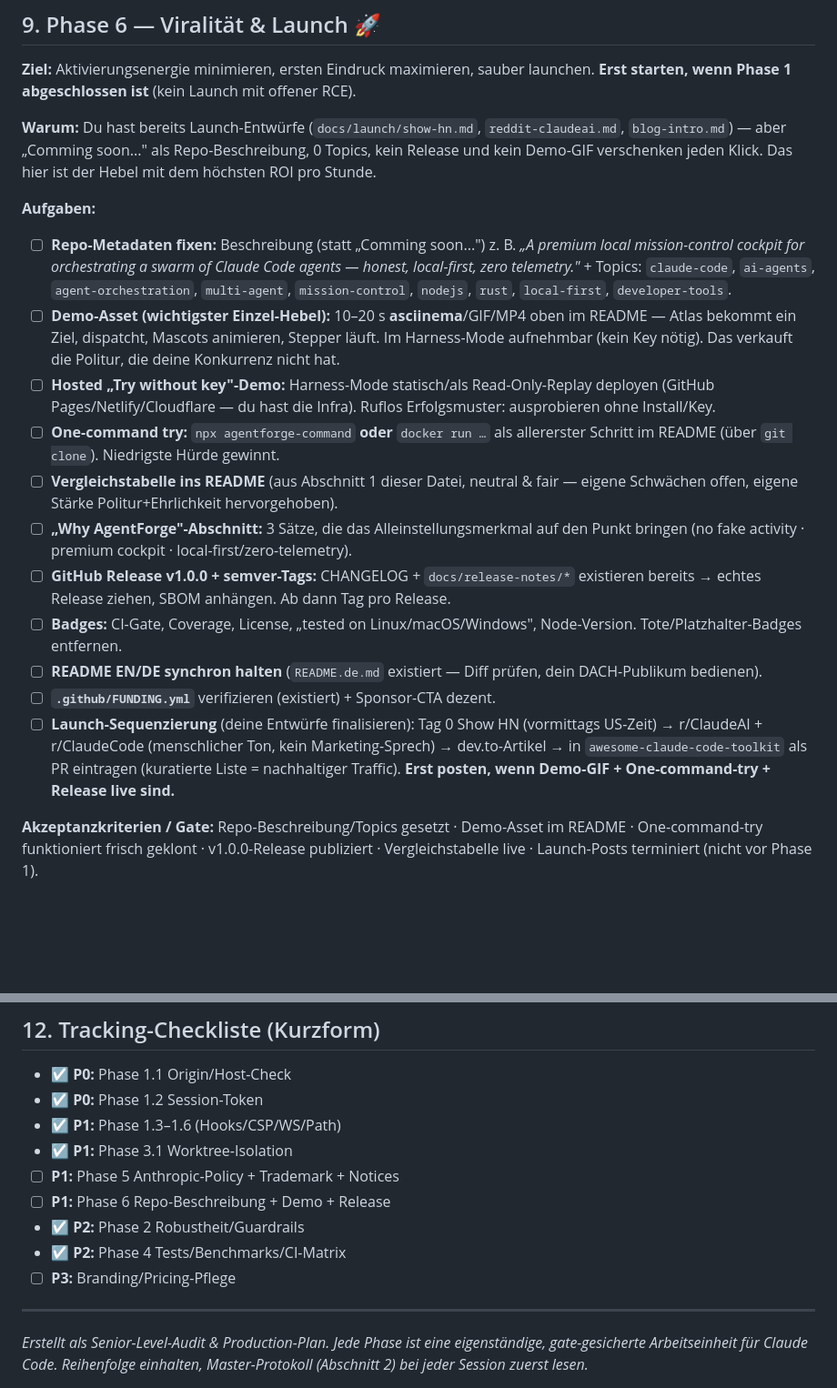
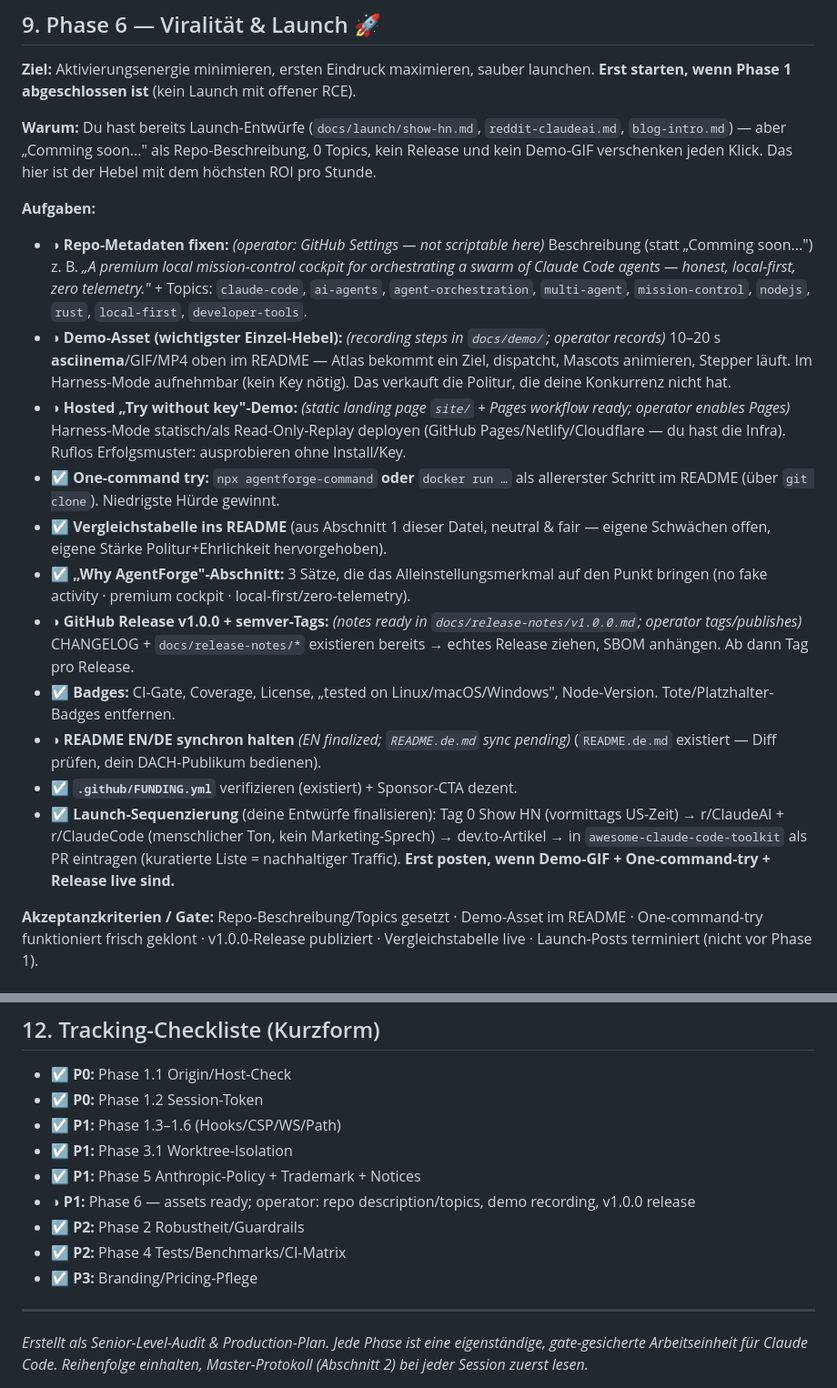
Before and after one commit to BEKO2210/AgentForge-Command, a Markdown page: ROADMAP.md, 2 parts joined by grey strips. Shown at 91% size. Rendered like a GitHub page; blank space fills up the shorter version.

```diff
--- a/ROADMAP.md
+++ b/ROADMAP.md
@@ -225,17 +225,17 @@ Das Projekt ist **technisch deutlich reifer als der „Comming soon"-Eindruck**
 **Warum:** Du hast bereits Launch-Entwürfe (`docs/launch/show-hn.md`, `reddit-claudeai.md`, `blog-intro.md`) — aber „Comming soon..." als Repo-Beschreibung, 0 Topics, kein Release und kein Demo-GIF verschenken jeden Klick. Das hier ist der Hebel mit dem höchsten ROI pro Stunde.
 
 **Aufgaben:**
-- ☐ **Repo-Metadaten fixen:** Beschreibung (statt „Comming soon...") z. B. *„A premium local mission-control cockpit for orchestrating a swarm of Claude Code agents — honest, local-first, zero telemetry."* + Topics: `claude-code`, `ai-agents`, `agent-orchestration`, `multi-agent`, `mission-control`, `nodejs`, `rust`, `local-first`, `developer-tools`.
-- ☐ **Demo-Asset (wichtigster Einzel-Hebel):** 10–20 s **asciinema**/GIF/MP4 oben im README — Atlas bekommt ein Ziel, dispatcht, Mascots animieren, Stepper läuft. Im Harness-Mode aufnehmbar (kein Key nötig). Das verkauft die Politur, die deine Konkurrenz nicht hat.
-- ☐ **Hosted „Try without key"-Demo:** Harness-Mode statisch/als Read-Only-Replay deployen (GitHub Pages/Netlify/Cloudflare — du hast die Infra). Ruflos Erfolgsmuster: ausprobieren ohne Install/Key.
-- ☐ **One-command try:** `npx agentforge-command` **oder** `docker run …` als allererster Schritt im README (über `git clone`). Niedrigste Hürde gewinnt.
-- ☐ **Vergleichstabelle ins README** (aus Abschnitt 1 dieser Datei, neutral & fair — eigene Schwächen offen, eigene Stärke Politur+Ehrlichkeit hervorgehoben).
-- ☐ **„Why AgentForge"-Abschnitt:** 3 Sätze, die das Alleinstellungsmerkmal auf den Punkt bringen (no fake activity · premium cockpit · local-first/zero-telemetry).
-- ☐ **GitHub Release v1.0.0 + semver-Tags:** CHANGELOG + `docs/release-notes/*` existieren bereits → echtes Release ziehen, SBOM anhängen. Ab dann Tag pro Release.
-- ☐ **Badges:** CI-Gate, Coverage, License, „tested on Linux/macOS/Windows", Node-Version. Tote/Platzhalter-Badges entfernen.
-- ☐ **README EN/DE synchron halten** (`README.de.md` existiert — Diff prüfen, dein DACH-Publikum bedienen).
-- ☐ **`.github/FUNDING.yml`** verifizieren (existiert) + Sponsor-CTA dezent.
-- ☐ **Launch-Sequenzierung** (deine Entwürfe finalisieren): Tag 0 Show HN (vormittags US-Zeit) → r/ClaudeAI + r/ClaudeCode (menschlicher Ton, kein Marketing-Sprech) → dev.to-Artikel → in `awesome-claude-code-toolkit` als PR eintragen (kuratierte Liste = nachhaltiger Traffic). **Erst posten, wenn Demo-GIF + One-command-try + Release live sind.**
+- ◑ **Repo-Metadaten fixen:** *(operator: GitHub Settings — not scriptable here)*  Beschreibung (statt „Comming soon...") z. B. *„A premium local mission-control cockpit for orchestrating a swarm of Claude Code agents — honest, local-first, zero telemetry."* + Topics: `claude-code`, `ai-agents`, `agent-orchestration`, `multi-agent`, `mission-control`, `nodejs`, `rust`, `local-first`, `developer-tools`.
+- ◑ **Demo-Asset (wichtigster Einzel-Hebel):** *(recording steps in `docs/demo/`; operator records)*  10–20 s **asciinema**/GIF/MP4 oben im README — Atlas bekommt ein Ziel, dispatcht, Mascots animieren, Stepper läuft. Im Harness-Mode aufnehmbar (kein Key nötig). Das verkauft die Politur, die deine Konkurrenz nicht hat.
+- ◑ **Hosted „Try without key"-Demo:** *(static landing page `site/` + Pages workflow ready; operator enables Pages)*  Harness-Mode statisch/als Read-Only-Replay deployen (GitHub Pages/Netlify/Cloudflare — du hast die Infra). Ruflos Erfolgsmuster: ausprobieren ohne Install/Key.
+- ☑ **One-command try:** `npx agentforge-command` **oder** `docker run …` als allererster Schritt im README (über `git clone`). Niedrigste Hürde gewinnt.
+- ☑ **Vergleichstabelle ins README** (aus Abschnitt 1 dieser Datei, neutral & fair — eigene Schwächen offen, eigene Stärke Politur+Ehrlichkeit hervorgehoben).
+- ☑ **„Why AgentForge"-Abschnitt:** 3 Sätze, die das Alleinstellungsmerkmal auf den Punkt bringen (no fake activity · premium cockpit · local-first/zero-telemetry).
+- ◑ **GitHub Release v1.0.0 + semver-Tags:** *(notes ready in `docs/release-notes/v1.0.0.md`; operator tags/publishes)*  CHANGELOG + `docs/release-notes/*` existieren bereits → echtes Release ziehen, SBOM anhängen. Ab dann Tag pro Release.
+- ☑ **Badges:** CI-Gate, Coverage, License, „tested on Linux/macOS/Windows", Node-Version. Tote/Platzhalter-Badges entfernen.
+- ◑ **README EN/DE synchron halten** *(EN finalized; `README.de.md` sync pending)*  (`README.de.md` existiert — Diff prüfen, dein DACH-Publikum bedienen).
+- ☑ **`.github/FUNDING.yml`** verifizieren (existiert) + Sponsor-CTA dezent.
+- ☑ **Launch-Sequenzierung** (deine Entwürfe finalisieren): Tag 0 Show HN (vormittags US-Zeit) → r/ClaudeAI + r/ClaudeCode (menschlicher Ton, kein Marketing-Sprech) → dev.to-Artikel → in `awesome-claude-code-toolkit` als PR eintragen (kuratierte Liste = nachhaltiger Traffic). **Erst posten, wenn Demo-GIF + One-command-try + Release live sind.**
 
 **Akzeptanzkriterien / Gate:** Repo-Beschreibung/Topics gesetzt · Demo-Asset im README · One-command-try funktioniert frisch geklont · v1.0.0-Release publiziert · Vergleichstabelle live · Launch-Posts terminiert (nicht vor Phase 1).
 
@@ -282,11 +282,11 @@ Damit das Projekt fokussiert bleibt und nicht zum 250k-LOC-Moloch wird:
 - ☑ **P0:** Phase 1.2 Session-Token
 - ☑ **P1:** Phase 1.3–1.6 (Hooks/CSP/WS/Path)
 - ☑ **P1:** Phase 3.1 Worktree-Isolation
-- ☐ **P1:** Phase 5 Anthropic-Policy + Trademark + Notices
-- ☐ **P1:** Phase 6 Repo-Beschreibung + Demo + Release
+- ☑ **P1:** Phase 5 Anthropic-Policy + Trademark + Notices
+- ◑ **P1:** Phase 6 — assets ready; operator: repo description/topics, demo recording, v1.0.0 release
 - ☑ **P2:** Phase 2 Robustheit/Guardrails
 - ☑ **P2:** Phase 4 Tests/Benchmarks/CI-Matrix
-- ☐ **P3:** Branding/Pricing-Pflege
+- ☑ **P3:** Branding/Pricing-Pflege
 
 ---
 
```
Also changed, not shown: other parts of ROADMAP.md (+9 -9 lines), README.md (+8 -0 lines).
